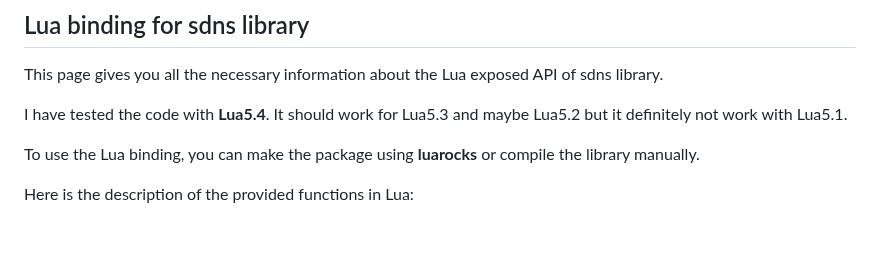
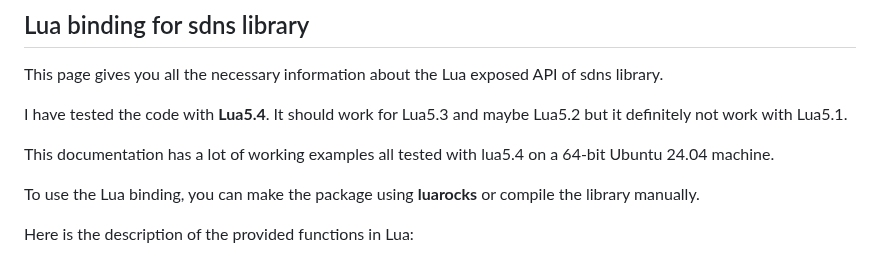
Before and after one commit to maroofi/sdns, a Markdown page: lua/DOCLUASDNS.md, the part around the change. Drawn GitHub-style; blank space fills up the shorter version.

```diff
--- a/lua/DOCLUASDNS.md
+++ b/lua/DOCLUASDNS.md
@@ -4,6 +4,8 @@ This page gives you all the necessary information about the Lua exposed API of s
 
 I have tested the code with **Lua5.4**. It should work for
 Lua5.3 and maybe Lua5.2 but it definitely not work with Lua5.1.
+
+This documentation has a lot of working examples all tested with lua5.4 on a 64-bit Ubuntu 24.04 machine.
 
 To use the Lua binding, you can make the package using **luarocks** or compile the library manually.
 
```
